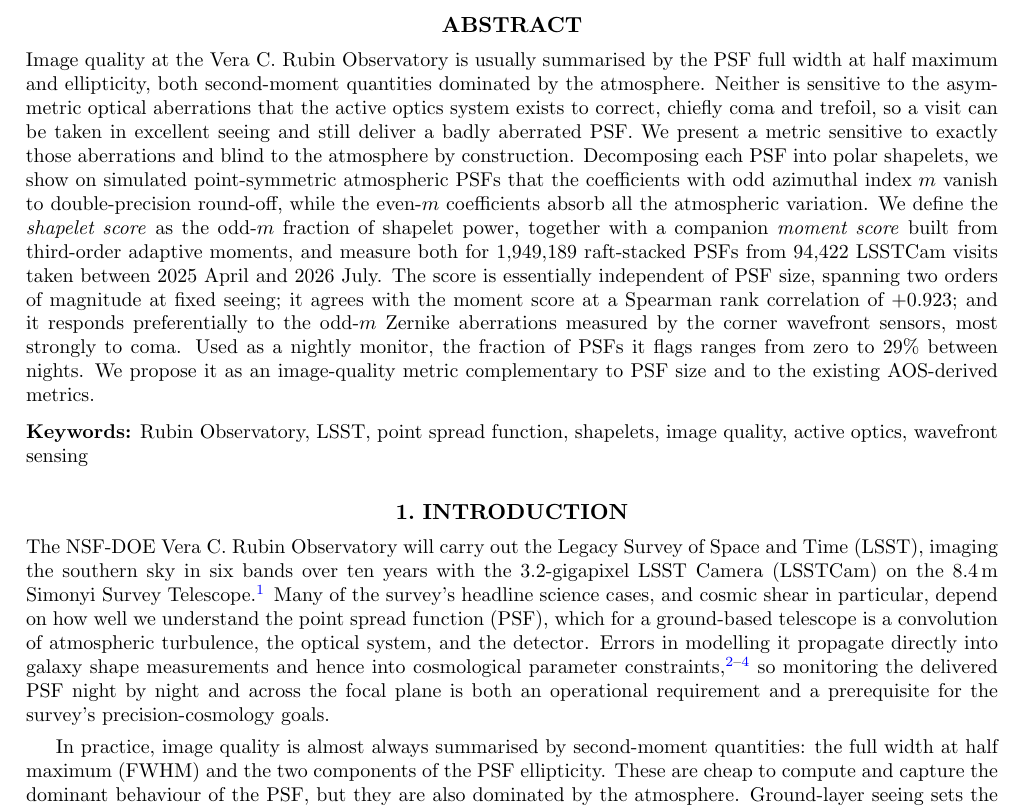
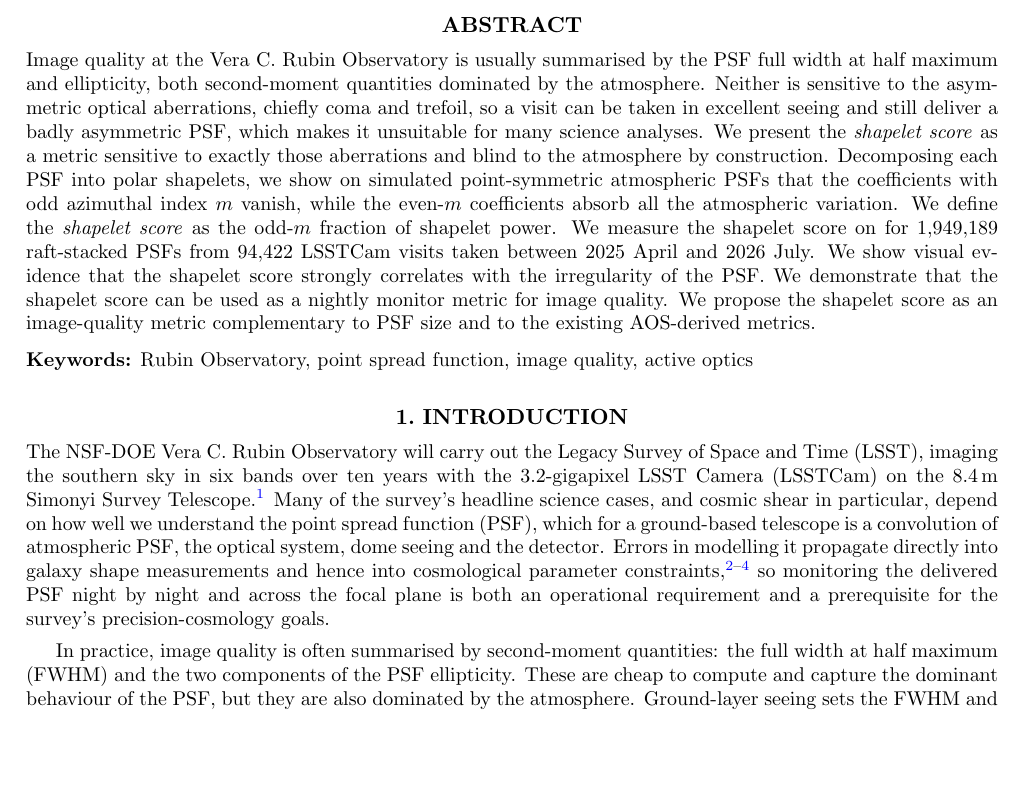
Before and after one commit to ztq1996/shapelet_score_paper, a LaTeX paper (main.tex): part of page 1 of 18, cut so that both start at the same text, the shorter picture padded with empty space. Compiled offline with pdfLaTeX.

Commit message:
edits to abstract

```diff
--- a/main.tex
+++ b/main.tex
@@ -29,7 +29,7 @@
 \newcommand{\arcsec}{\ensuremath{^{\prime\prime}}}
 \newcommand{\ugrizy}{\ensuremath{ugrizy}}
 
-\title{The Shapelet Score: An Optics-Sensitive PSF Quality Metric for the
+\title{Shapelet Score: An Optics-Sensitive Image Quality Metric for the
 Rubin Observatory}
 
 % \author[a,b,c]{Tianqing Zhang}
@@ -48,27 +48,19 @@
 \begin{abstract}
 Image quality at the Vera C. Rubin Observatory is usually summarised by the PSF full width
 at half maximum and ellipticity, both second-moment quantities dominated by the atmosphere.
-Neither is sensitive to the asymmetric optical aberrations that the active optics system
-exists to correct, chiefly coma and trefoil, so a visit can be taken in excellent seeing and
-still deliver a badly aberrated PSF. We present a metric sensitive to exactly those
-aberrations
+Neither is sensitive to the asymmetric optical aberrations, chiefly coma and trefoil, so a visit can be taken in excellent seeing and still deliver a badly asymmetric PSF, which makes it unsuitable for many science analyses.
+We present the \emph{shapelet score} as a metric sensitive to exactly those aberrations
 and blind to the atmosphere by construction. Decomposing each PSF into polar shapelets, we
 show on simulated point-symmetric atmospheric PSFs that the coefficients with odd azimuthal
-index $m$ vanish to double-precision round-off, while the even-$m$ coefficients absorb all
+index $m$ vanish, while the even-$m$ coefficients absorb all
 the atmospheric variation. We define the \emph{shapelet score} as the odd-$m$ fraction of
-shapelet power, together with a companion \emph{moment score} built from third-order
-adaptive moments, and measure both for
-$1{,}949{,}189$ raft-stacked PSFs from $94{,}422$ LSSTCam visits taken between 2025 April
-and 2026 July. The score is essentially independent of PSF size, spanning two orders of
-magnitude at fixed seeing; it agrees with the moment score at a Spearman rank correlation of
-$+0.923$; and it responds preferentially to the odd-$m$ Zernike aberrations measured by the
-corner wavefront sensors, most strongly to coma. Used as a nightly monitor, the fraction of
-PSFs it flags ranges from zero to $29\%$ between nights. We propose it as an image-quality
-metric complementary to PSF size and to the existing AOS-derived metrics.
+shapelet power.
+We measure the shapelet score on for $1{,}949{,}189$ raft-stacked PSFs from $94{,}422$ LSSTCam visits taken between 2025 April and 2026 July.
+We show visual evidence that the shapelet score strongly correlates with the irregularity of the PSF. We demonstrate that the shapelet score can be used as a nightly monitor metric for image quality.
+We propose the shapelet score as an image-quality metric complementary to PSF size and to the existing AOS-derived metrics.
 \end{abstract}
 
-\keywords{Rubin Observatory, LSST, point spread function, shapelets, image quality,
-active optics, wavefront sensing}
+\keywords{Rubin Observatory, point spread function, image quality, active optics}
 
 
 % ============================================================================
@@ -79,13 +71,13 @@
 Camera (LSSTCam) on the 8.4\,m Simonyi Survey Telescope \cite{Ivezic2019}. Many of the
 survey's headline science cases, and cosmic shear in particular, depend on how well we
 understand the point spread function (PSF), which for a ground-based telescope is a
-convolution of atmospheric turbulence, the optical system, and the detector. Errors in
+convolution of atmospheric PSF, the optical system, dome seeing and the detector. Errors in
 modelling it propagate directly into galaxy shape measurements and hence into cosmological
 parameter constraints \cite{HirataSeljak2003, Jarvis2021, Zhang2023}, so monitoring the
 delivered PSF night by night and across the focal plane is both an operational requirement
 and a prerequisite for the survey's precision-cosmology goals.
 
-In practice, image quality is almost always summarised by second-moment quantities: the
+In practice, image quality is often summarised by second-moment quantities: the
 full width at half maximum (FWHM) and the two components of the PSF ellipticity. These are
 cheap to compute and capture the dominant behaviour of the PSF, but they are also dominated
 by the atmosphere. Ground-layer seeing sets the FWHM and contributes most of the
```
Also changed, not shown: main.tex (2 more changed lines).
